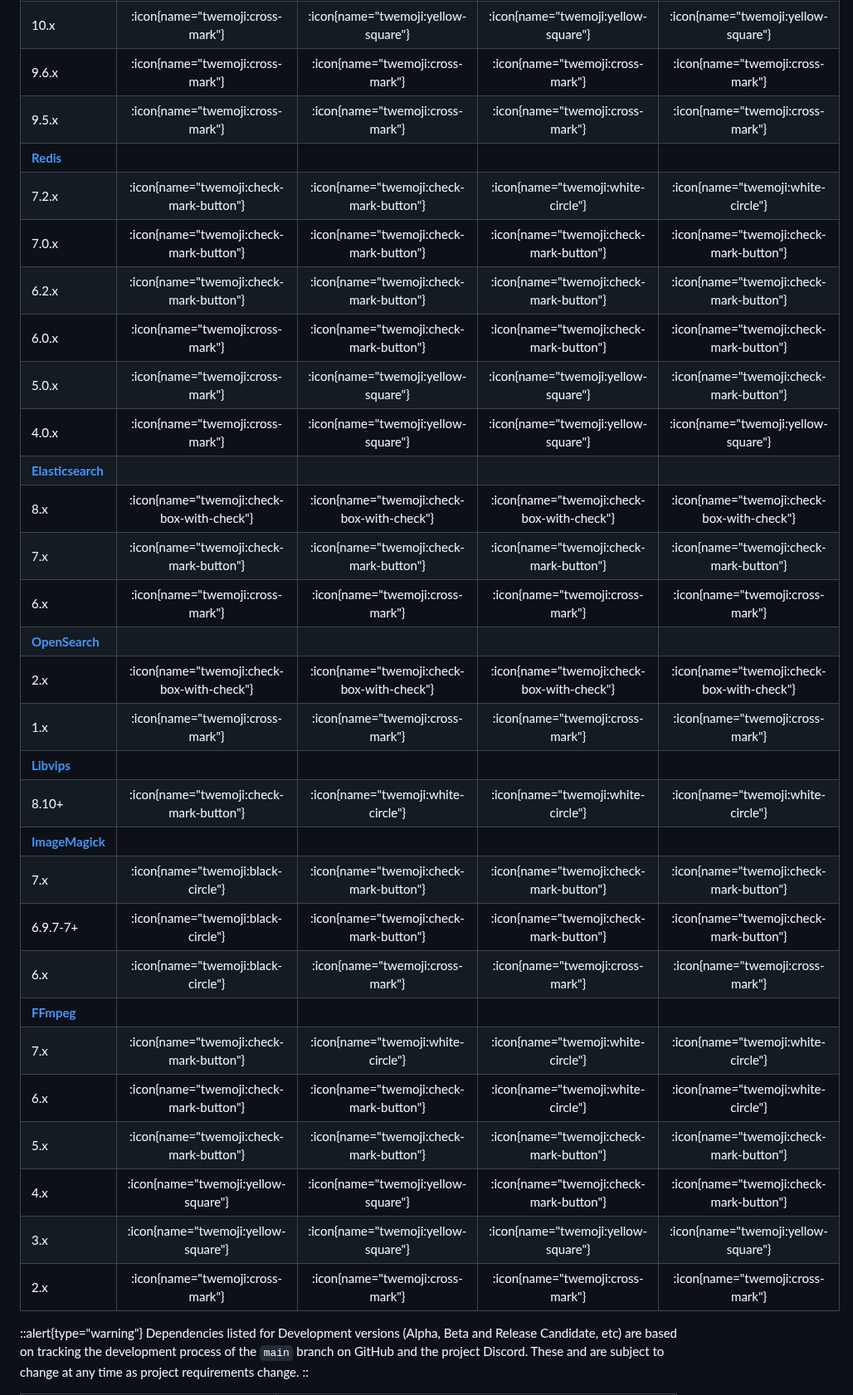
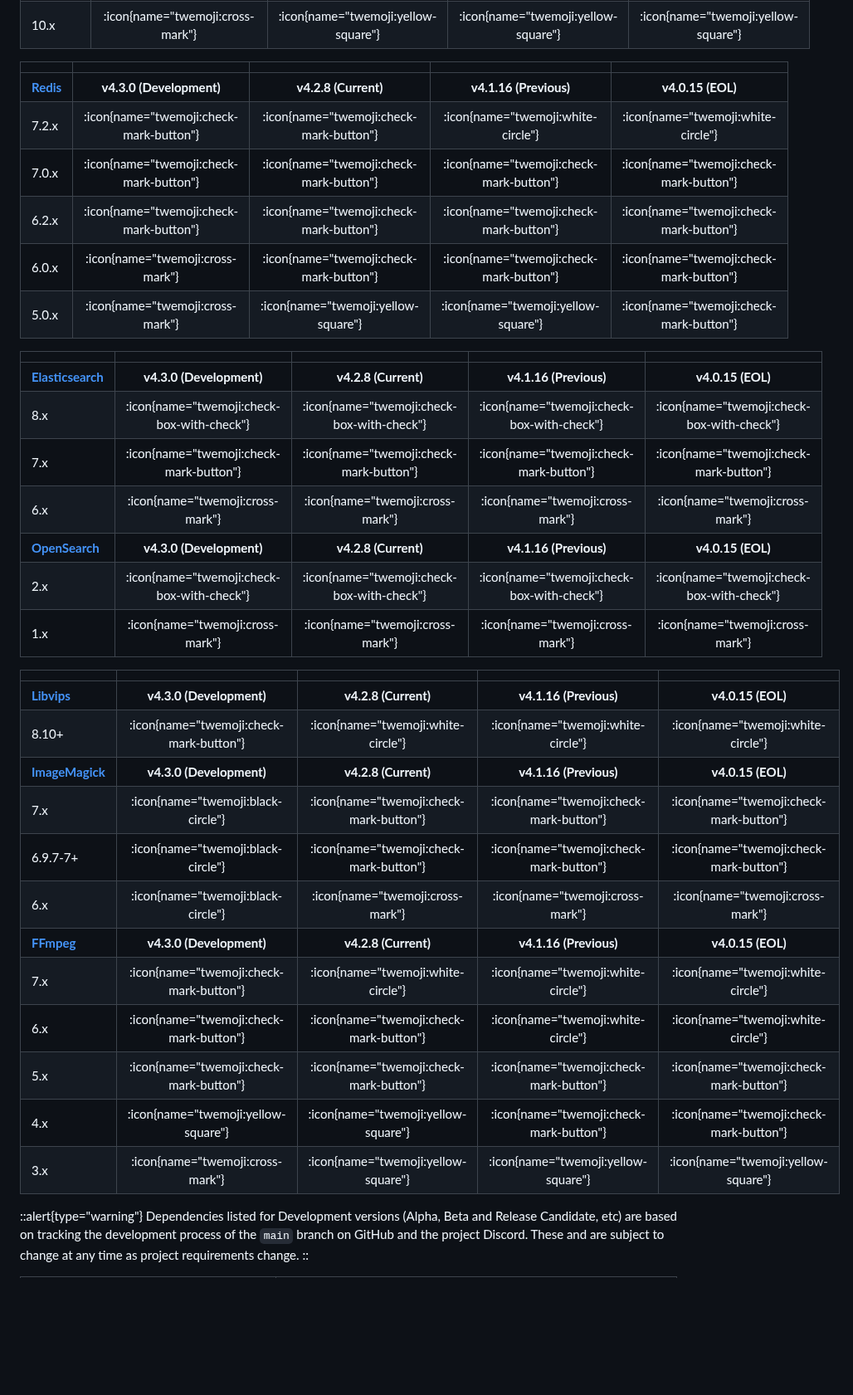
Before and after one commit to vmstio/mastoreqs, a Markdown page: docus/content/0.index.md, the part around one of its changes. Shown at 83% size. Rendered like a GitHub page; blank space fills up the shorter version.

Commit message:
Reformat Table

```diff
--- a/docus/content/0.index.md
+++ b/docus/content/0.index.md
@@ -34,35 +38,40 @@ This document accepts updates or corrections via [GitHub](https://github.com/vms
 | 12.x                                      |  :icon{name="twemoji:check-mark-button"}   |  :icon{name="twemoji:check-mark-button"}   |  :icon{name="twemoji:check-mark-button"}   |  :icon{name="twemoji:check-mark-button"}   |
 | 11.x                                      |      :icon{name="twemoji:cross-mark"}      |    :icon{name="twemoji:yellow-square"}     |  :icon{name="twemoji:check-mark-button"}   |  :icon{name="twemoji:check-mark-button"}   |
 | 10.x                                      |      :icon{name="twemoji:cross-mark"}      |    :icon{name="twemoji:yellow-square"}     |    :icon{name="twemoji:yellow-square"}     |    :icon{name="twemoji:yellow-square"}     |
-| 9.6.x                                     |      :icon{name="twemoji:cross-mark"}      |      :icon{name="twemoji:cross-mark"}      |      :icon{name="twemoji:cross-mark"}      |      :icon{name="twemoji:cross-mark"}      |
-| 9.5.x                                     |      :icon{name="twemoji:cross-mark"}      |      :icon{name="twemoji:cross-mark"}      |      :icon{name="twemoji:cross-mark"}      |      :icon{name="twemoji:cross-mark"}      |
-| **[Redis](/#redis-forks)**                |                                            |                                            |                                            |                                            |
+
+|                                           |                                            |                                            |                                            |                                            |
+| ----------------------------------------- | :----------------------------------------: | :----------------------------------------: | :----------------------------------------: | :----------------------------------------: |
+| **[Redis](/#redis-forks)**                |          **v4.3.0 (Development)**          |            **v4.2.8 (Current)**            |           **v4.1.16 (Previous)**           |             **v4.0.15 (EOL)**              |
 | 7.2.x                                     |  :icon{name="twemoji:check-mark-button"}   |  :icon{name="twemoji:check-mark-button"}   |     :icon{name="twemoji:white-circle"}     |     :icon{name="twemoji:white-circle"}     |
 | 7.0.x                                     |  :icon{name="twemoji:check-mark-button"}   |  :icon{name="twemoji:check-mark-button"}   |  :icon{name="twemoji:check-mark-button"}   |  :icon{name="twemoji:check-mark-button"}   |
 | 6.2.x                                     |  :icon{name="twemoji:check-mark-button"}   |  :icon{name="twemoji:check-mark-button"}   |  :icon{name="twemoji:check-mark-button"}   |  :icon{name="twemoji:check-mark-button"}   |
 | 6.0.x                                     |      :icon{name="twemoji:cross-mark"}      |  :icon{name="twemoji:check-mark-button"}   |  :icon{name="twemoji:check-mark-button"}   |  :icon{name="twemoji:check-mark-button"}   |
 | 5.0.x                                     |      :icon{name="twemoji:cross-mark"}      |    :icon{name="twemoji:yellow-square"}     |    :icon{name="twemoji:yellow-square"}     |  :icon{name="twemoji:check-mark-button"}   |
-| 4.0.x                                     |      :icon{name="twemoji:cross-mark"}      |    :icon{name="twemoji:yellow-square"}     |    :icon{name="twemoji:yellow-square"}     |    :icon{name="twemoji:yellow-square"}     |
-| **[Elasticsearch](/#full-text-search)**   |                                            |                                            |                                            |                                            |
+
+|                                           |                                            |                                            |                                            |                                            |
+| ----------------------------------------- | :----------------------------------------: | :----------------------------------------: | :----------------------------------------: | :----------------------------------------: |
+| **[Elasticsearch](/#full-text-search)**   |          **v4.3.0 (Development)**          |            **v4.2.8 (Current)**            |           **v4.1.16 (Previous)**           |             **v4.0.15 (EOL)**              |
 | 8.x                                       | :icon{name="twemoji:check-box-with-check"} | :icon{name="twemoji:check-box-with-check"} | :icon{name="twemoji:check-box-with-check"} | :icon{name="twemoji:check-box-with-check"} |
 | 7.x                                       |  :icon{name="twemoji:check-mark-button"}   |  :icon{name="twemoji:check-mark-button"}   |  :icon{name="twemoji:check-mark-button"}   |  :icon{name="twemoji:check-mark-button"}   |
 | 6.x                                       |      :icon{name="twemoji:cross-mark"}      |      :icon{name="twemoji:cross-mark"}      |      :icon{name="twemoji:cross-mark"}      |      :icon{name="twemoji:cross-mark"}      |
-| **[OpenSearch](/#full-text-search)**      |                                            |                                            |                                            |                                            |
+| **[OpenSearch](/#full-text-search)**      |          **v4.3.0 (Development)**          |            **v4.2.8 (Current)**            |           **v4.1.16 (Previous)**           |             **v4.0.15 (EOL)**              |
 | 2.x                                       | :icon{name="twemoji:check-box-with-check"} | :icon{name="twemoji:check-box-with-check"} | :icon{name="twemoji:check-box-with-check"} | :icon{name="twemoji:check-box-with-check"} |
 | 1.x                                       |      :icon{name="twemoji:cross-mark"}      |      :icon{name="twemoji:cross-mark"}      |      :icon{name="twemoji:cross-mark"}      |      :icon{name="twemoji:cross-mark"}      |
-| **[Libvips](/#libvips)**                  |                                            |                                            |                                            |                                            |
+
+|                                           |                                            |                                            |                                            |                                            |
+| ----------------------------------------- | :----------------------------------------: | :----------------------------------------: | :----------------------------------------: | :----------------------------------------: |
+| **[Libvips](/#libvips)**                  |          **v4.3.0 (Development)**          |            **v4.2.8 (Current)**            |           **v4.1.16 (Previous)**           |             **v4.0.15 (EOL)**              |
 | 8.10+                                     |  :icon{name="twemoji:check-mark-button"}   |     :icon{name="twemoji:white-circle"}     |     :icon{name="twemoji:white-circle"}     |     :icon{name="twemoji:white-circle"}     |
-| **[ImageMagick](/#imagemagick-versions)** |                                            |                                            |                                            |                                            |
+| **[ImageMagick](/#imagemagick-versions)** |          **v4.3.0 (Development)**          |            **v4.2.8 (Current)**            |           **v4.1.16 (Previous)**           |             **v4.0.15 (EOL)**              |
 | 7.x                                       |     :icon{name="twemoji:black-circle"}     |  :icon{name="twemoji:check-mark-button"}   |  :icon{name="twemoji:check-mark-button"}   |  :icon{name="twemoji:check-mark-button"}   |
 | 6.9.7-7+                                  |     :icon{name="twemoji:black-circle"}     |  :icon{name="twemoji:check-mark-button"}   |  :icon{name="twemoji:check-mark-button"}   |  :icon{name="twemoji:check-mark-button"}   |
 | 6.x                                       |     :icon{name="twemoji:black-circle"}     |      :icon{name="twemoji:cross-mark"}      |      :icon{name="twemoji:cross-mark"}      |      :icon{name="twemoji:cross-mark"}      |
-| **[FFmpeg](/#ffmpeg-versions)**           |                                            |                                            |                                            |                                            |
+| **[FFmpeg](/#ffmpeg-versions)**           |          **v4.3.0 (Development)**          |            **v4.2.8 (Current)**            |           **v4.1.16 (Previous)**           |             **v4.0.15 (EOL)**              |
 | 7.x                                       |  :icon{name="twemoji:check-mark-button"}   |     :icon{name="twemoji:white-circle"}     |     :icon{name="twemoji:white-circle"}     |     :icon{name="twemoji:white-circle"}     |
 | 6.x                                       |  :icon{name="twemoji:check-mark-button"}   |  :icon{name="twemoji:check-mark-button"}   |     :icon{name="twemoji:white-circle"}     |     :icon{name="twemoji:white-circle"}     |
 | 5.x                                       |  :icon{name="twemoji:check-mark-button"}   |  :icon{name="twemoji:check-mark-button"}   |  :icon{name="twemoji:check-mark-button"}   |  :icon{name="twemoji:check-mark-button"}   |
 | 4.x                                       |    :icon{name="twemoji:yellow-square"}     |    :icon{name="twemoji:yellow-square"}     |  :icon{name="twemoji:check-mark-button"}   |  :icon{name="twemoji:check-mark-button"}   |
-| 3.x                                       |    :icon{name="twemoji:yellow-square"}     |    :icon{name="twemoji:yellow-square"}     |    :icon{name="twemoji:yellow-square"}     |    :icon{name="twemoji:yellow-square"}     |
-| 2.x                                       |      :icon{name="twemoji:cross-mark"}      |      :icon{name="twemoji:cross-mark"}      |      :icon{name="twemoji:cross-mark"}      |      :icon{name="twemoji:cross-mark"}      |
+| 3.x                                       |      :icon{name="twemoji:cross-mark"}      |    :icon{name="twemoji:yellow-square"}     |    :icon{name="twemoji:yellow-square"}     |    :icon{name="twemoji:yellow-square"}     |
 
 ::alert{type="warning"}
 Dependencies listed for Development versions (Alpha, Beta and Release Candidate, etc) are based on tracking the development process of the `main` branch on GitHub and the project Discord. These and are subject to change at any time as project requirements change.
```
Also changed, not shown: other parts of docus/content/0.index.md (+10 -6 lines).
